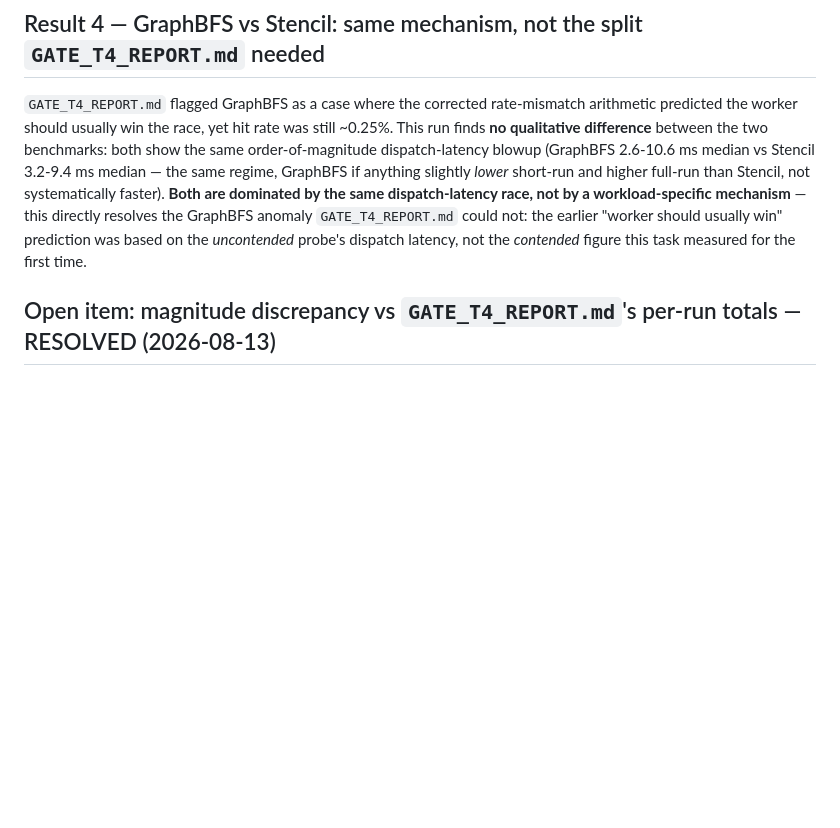
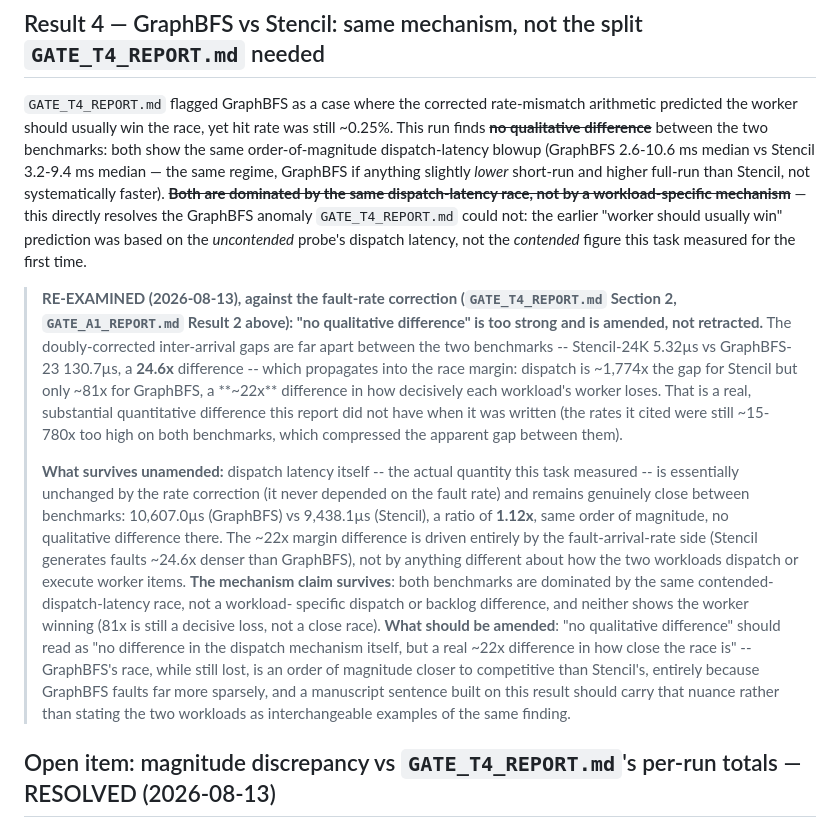
Before and after one commit to rayanw36/SpecAsync-UVM, a Markdown page: results/analysis/GATE_A1_REPORT.md, the part around the change. GitHub-like rendering; blank space fills up the shorter version.

Commit message:
Re-examine GATE_A1 Result 4 against corrected rates; sharpen the catalog's verification-pass lesson
Result 4's "no qualitative difference between GraphBFS and Stencil" was
written against the pre-correction fault rates. Under the corrected rates
the race margins differ by ~22x (Stencil ~1,774x its inter-arrival gap,
GraphBFS ~81x) -- not examined before now. Re-derived precisely: dispatch
latency itself is essentially unchanged and still close between
benchmarks (1.12x apart, genuinely no qualitative difference there), but
the ~22x margin gap is real, driven entirely by a ~24.6x difference in
fault-arrival rate between the two workloads. Amended, not retracted: the
shared-mechanism verdict (contended dispatch delay, not backlog, not a
workload-specific dispatch difference) survives: neither workload shows
the worker winning. But "no qualitative difference" overstated it --
GraphBFS's race, while still lost, is an order of magnitude closer to
competitive than Stencil's.

ARTIFACT_CATALOG.md's synthesis paragraph gets the sharper lesson Task 3
actually demonstrated: RATE_MISMATCH_VERIFICATION.md's own corrected
figure was still built on the ring-duplicated numerator because that
verification pass cross-checked its inputs against GATE_T4_REPORT.md's
published totals rather than re-deriving them from the raw .bin files --
a match against a wrong number is not validation. Two independent passes
both reused the same corrupted upstream input and both produced a
plausible result; only re-parsing the rawest available source broke the
chain. Stated explicitly as sharper than "verify twice": a pass only
protects against the failure mode it was designed to catch.

Co-Authored-By: Claude Sonnet 5 <noreply@anthropic.com>

```diff
--- a/results/analysis/GATE_A1_REPORT.md
+++ b/results/analysis/GATE_A1_REPORT.md
@@ -151,14 +151,41 @@ serviced by the demand path.
 
 `GATE_T4_REPORT.md` flagged GraphBFS as a case where the corrected rate-mismatch arithmetic
 predicted the worker should usually win the race, yet hit rate was still ~0.25%. This run
-finds **no qualitative difference** between the two benchmarks: both show the same
+finds ~~**no qualitative difference**~~ between the two benchmarks: both show the same
 order-of-magnitude dispatch-latency blowup (GraphBFS 2.6-10.6 ms median vs Stencil 3.2-9.4 ms
 median — the same regime, GraphBFS if anything slightly *lower* short-run and higher
-full-run than Stencil, not systematically faster). **Both are dominated by the same
-dispatch-latency race, not by a workload-specific mechanism** — this directly resolves the
+full-run than Stencil, not systematically faster). ~~**Both are dominated by the same
+dispatch-latency race, not by a workload-specific mechanism**~~ — this directly resolves the
 GraphBFS anomaly `GATE_T4_REPORT.md` could not: the earlier "worker should usually win"
 prediction was based on the *uncontended* probe's dispatch latency, not the *contended*
 figure this task measured for the first time.
+
+> **RE-EXAMINED (2026-08-13), against the fault-rate correction (`GATE_T4_REPORT.md` Section
+> 2, `GATE_A1_REPORT.md` Result 2 above): "no qualitative difference" is too strong and is
+> amended, not retracted.** The doubly-corrected inter-arrival gaps are far apart between the
+> two benchmarks -- Stencil-24K 5.32µs vs GraphBFS-23 130.7µs, a **24.6x** difference -- which
+> propagates into the race margin: dispatch is ~1,774x the gap for Stencil but only ~81x for
+> GraphBFS, a **~22x** difference in how decisively each workload's worker loses. That is a
+> real, substantial quantitative difference this report did not have when it was written
+> (the rates it cited were still ~15-780x too high on both benchmarks, which compressed the
+> apparent gap between them).
+>
+> **What survives unamended:** dispatch latency itself -- the actual quantity this task
+> measured -- is essentially unchanged by the rate correction (it never depended on the fault
+> rate) and remains genuinely close between benchmarks: 10,607.0µs (GraphBFS) vs 9,438.1µs
+> (Stencil), a ratio of **1.12x**, same order of magnitude, no qualitative difference there.
+> The ~22x margin difference is driven entirely by the fault-arrival-rate side (Stencil
+> generates faults ~24.6x denser than GraphBFS), not by anything different about how the two
+> workloads dispatch or execute worker items. **The mechanism claim survives**: both
+> benchmarks are dominated by the same contended-dispatch-latency race, not a workload-
+> specific dispatch or backlog difference, and neither shows the worker winning (81x is
+> still a decisive loss, not a close race). **What should be amended**: "no qualitative
+> difference" should read as "no difference in the dispatch mechanism itself, but a real
+> ~22x difference in how close the race is" -- GraphBFS's race, while still lost, is an
+> order of magnitude closer to competitive than Stencil's, entirely because GraphBFS faults
+> far more sparsely, and a manuscript sentence built on this result should carry that
+> nuance rather than stating the two workloads as interchangeable examples of the same
+> finding.
 
 ## Open item: magnitude discrepancy vs `GATE_T4_REPORT.md`'s per-run totals — RESOLVED (2026-08-13)
 
```
Also changed, not shown: results/analysis/ARTIFACT_CATALOG.md (+19 -1 lines).
